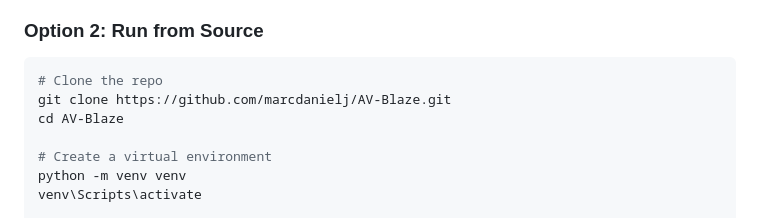
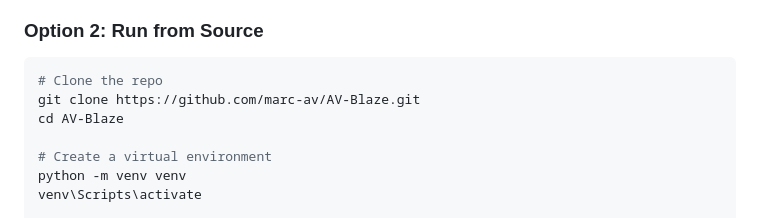
Before and after one commit to marc-av/AV-Blaze, a Markdown page: README.md, the part around the change. GitHub-like rendering.

Commit message:
Fix github username in README

````diff
--- a/README.md
+++ b/README.md
@@ -33,7 +33,7 @@ A lightning-fast, system-wide text expansion tool for Windows. Type a short trig
 
 ```bash
 # Clone the repo
-git clone https://github.com/marcdanielj/AV-Blaze.git
+git clone https://github.com/marc-av/AV-Blaze.git
 cd AV-Blaze
 
 # Create a virtual environment
````
